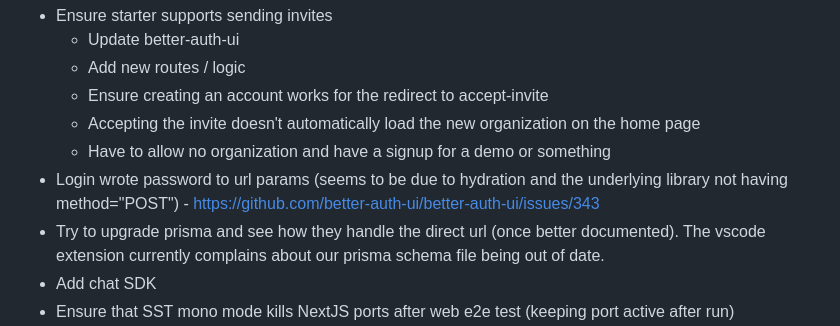
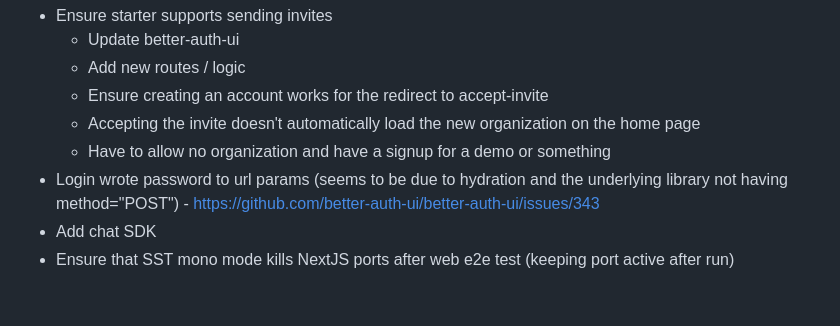
Before and after one commit to kylegwalsh/app-starter, a Markdown page: todo.md, the part around the change. GitHub-like rendering; blank space fills up the shorter version.

Commit message:
Fixed prisma version warning

```diff
--- a/todo.md
+++ b/todo.md
@@ -47,7 +47,6 @@
   - Accepting the invite doesn't automatically load the new organization on the home page
   - Have to allow no organization and have a signup for a demo or something
 - Login wrote password to url params (seems to be due to hydration and the underlying library not having method="POST") - https://github.com/better-auth-ui/better-auth-ui/issues/343
-- Try to upgrade prisma and see how they handle the direct url (once better documented). The vscode extension currently complains about our prisma schema file being out of date.
 - Add chat SDK
 - Ensure that SST mono mode kills NextJS ports after web e2e test (keeping port active after run)
 - Debug why first stripe invocation causes SST proxy to die on Windows (could be related to below issue) - https://github.com/sst/sst/issues/6051
```
